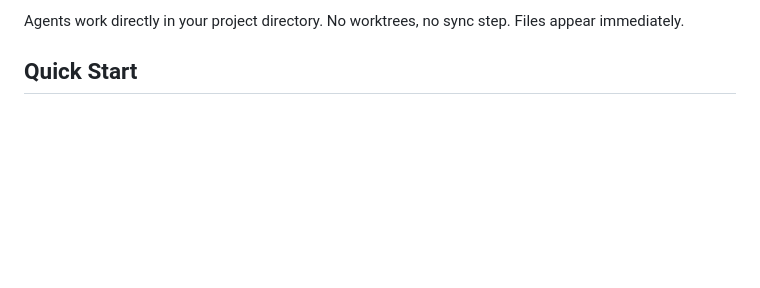
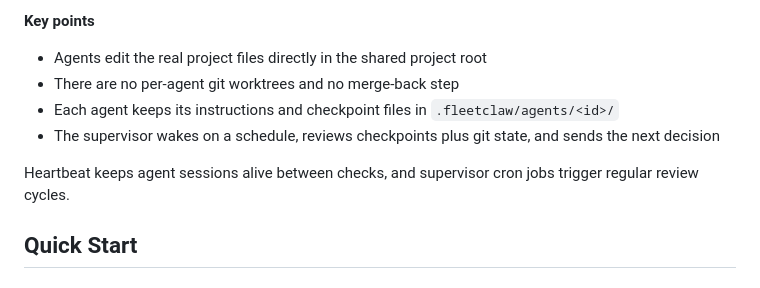
Before and after one commit to Zakk-Yang/fleetclaw, a Markdown page: README.md, the part around one of its changes. GitHub-like rendering; blank space fills up the shorter version.

Commit message:
Improve README workflow overview

````diff
--- a/README.md
+++ b/README.md
@@ -15,6 +28,13 @@ Supervisor (every 5 min)          Coding Agent (heartbeat every 2 min)
 ```
 
-Agents work directly in your project directory. No worktrees, no sync step. Files appear immediately.
+**Key points**
+
+- Agents edit the real project files directly in the shared project root
+- There are no per-agent git worktrees and no merge-back step
+- Each agent keeps its instructions and checkpoint files in `.fleetclaw/agents/<id>/`
+- The supervisor wakes on a schedule, reviews checkpoints plus git state, and sends the next decision
+
+Heartbeat keeps agent sessions alive between checks, and supervisor cron jobs trigger regular review cycles.
 
 ## Quick Start
 
````
Also changed, not shown: other parts of README.md (+21 -8 lines).
